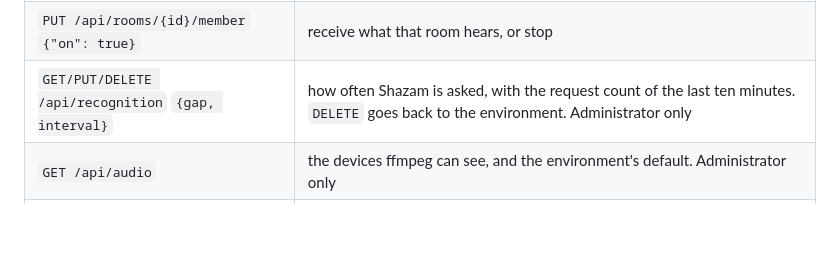
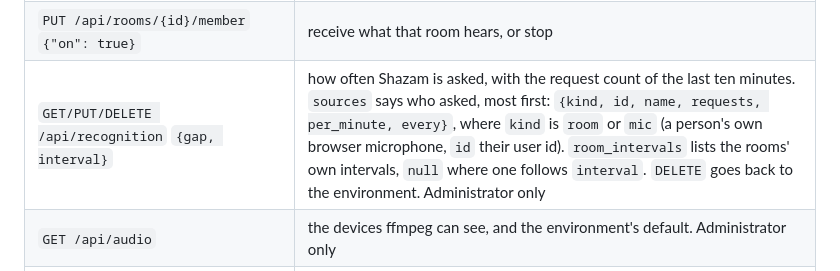
Before and after one commit to benkelly/scrobSter, a Markdown page: docs/api.md, the part around the change. Rendered like a GitHub page; blank space fills up the shorter version.

```diff
--- a/docs/api.md
+++ b/docs/api.md
@@ -23,7 +23,7 @@ an app.
 | `GET /api/rooms` | the rooms. An administrator also sees each input, with a camera password masked |
 | `POST /api/rooms`, `PUT/DELETE /api/rooms/{id}` `{name, kind, device, backend, url, enabled, interval}` | add, change or remove a room. `kind` is `device`, `stream` or `browser`. `interval` is the room's own seconds between listens, 12 to 600, or `null` to follow `MATCH_INTERVAL`. Each room in the answer also has `every`, the seconds it uses. Administrator only |
 | `PUT /api/rooms/{id}/member` `{"on": true}` | receive what that room hears, or stop |
-| `GET/PUT/DELETE /api/recognition` `{gap, interval}` | how often Shazam is asked, with the request count of the last ten minutes. `DELETE` goes back to the environment. Administrator only |
+| `GET/PUT/DELETE /api/recognition` `{gap, interval}` | how often Shazam is asked, with the request count of the last ten minutes. `sources` says who asked, most first: `{kind, id, name, requests, per_minute, every}`, where `kind` is `room` or `mic` (a person's own browser microphone, `id` their user id). `room_intervals` lists the rooms' own intervals, `null` where one follows `interval`. `DELETE` goes back to the environment. Administrator only |
 | `GET /api/audio` | the devices ffmpeg can see, and the environment's default. Administrator only |
 | `POST /api/audio/test` `{kind, device, backend, url, room_id}` | record three seconds and report the peak level. Administrator only |
 | `GET/POST/DELETE /api/users` | accounts. Administrator only |
```
Also changed, not shown: docs/rooms.md (+4 -2 lines), docs/images/rooms-recognition.png, 6 other files.
